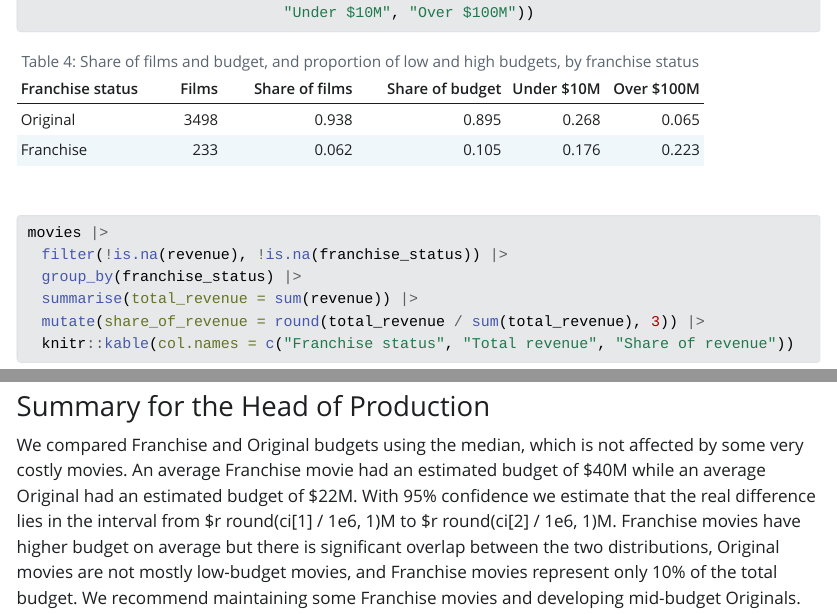
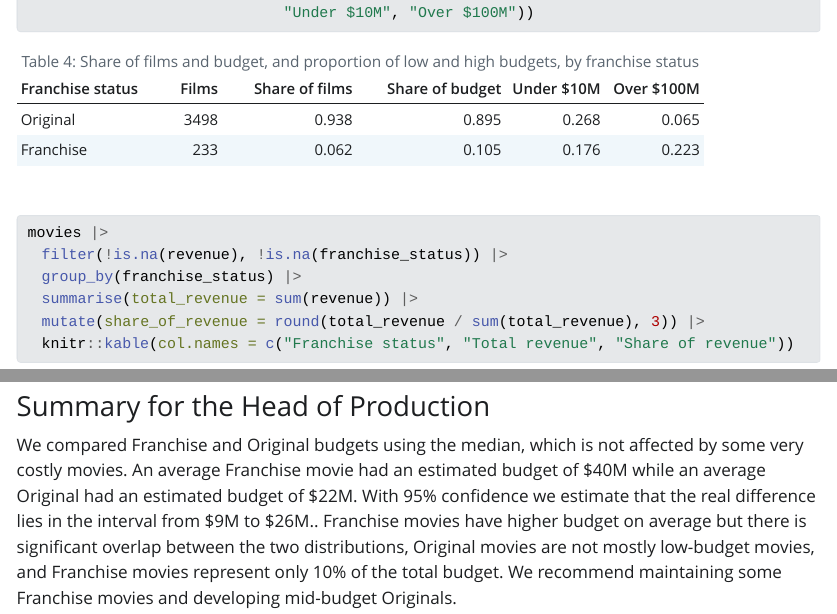
Before and after one commit to somya090997/Assignment_2_StatsThinking, a Quarto document (Task2.qmd): the page in a window 1100 px wide, from 4990 px down, and a second part further down, joined at a grey line. The pictures show the output file Task2.html that the author committed with the source, opened offline; Quarto's library style sheets are replaced by a plain one without menus; long lines of code are wrapped.

Commit message:
fixed some errors

```diff
--- a/Task2.qmd
+++ b/Task2.qmd
@@ -192,4 +192,4 @@ The data doesn't indicate that Originals are constrained by smaller budgets. Thi
 
 ### Summary for the Head of Production
 
-We compared Franchise and Original budgets using the median, which is not affected by some very costly movies. An average Franchise movie had an estimated budget of \$40M while an average Original had an estimated budget of \$22M. With 95% confidence we estimate that the real difference lies in the interval from \$r round(ci\[1\] / 1e6, 1)M to \$r round(ci\[2\] / 1e6, 1)M. Franchise movies have higher budget on average but there is significant overlap between the two distributions, Original movies are not mostly low-budget movies, and Franchise movies represent only 10% of the total budget. We recommend maintaining some Franchise movies and developing mid-budget Originals.
+We compared Franchise and Original budgets using the median, which is not affected by some very costly movies. An average Franchise movie had an estimated budget of \$40M while an average Original had an estimated budget of \$22M. With 95% confidence we estimate that the real difference lies in the interval from \$9M to \$26M.. Franchise movies have higher budget on average but there is significant overlap between the two distributions, Original movies are not mostly low-budget movies, and Franchise movies represent only 10% of the total budget. We recommend maintaining some Franchise movies and developing mid-budget Originals.
```
Also changed, not shown: Task2.html.
